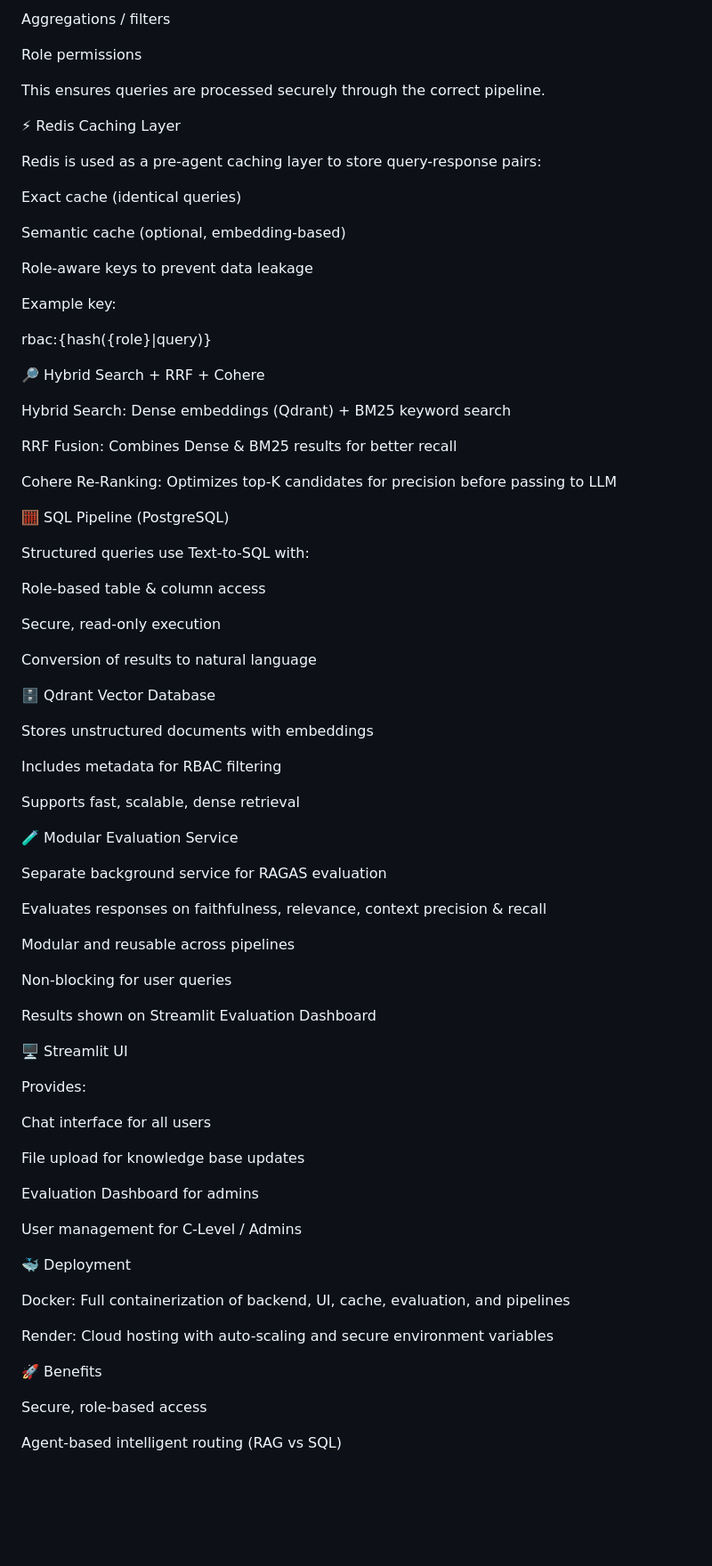
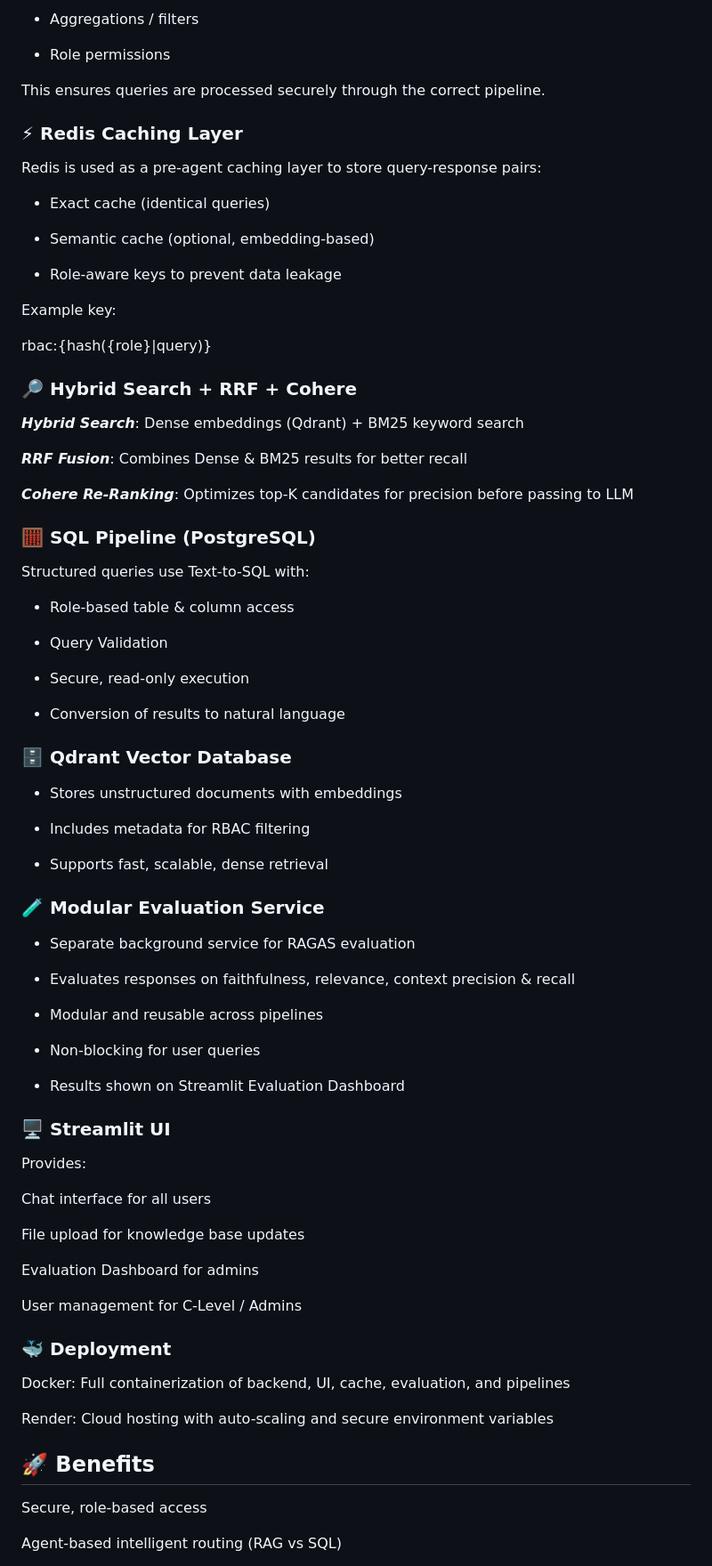
Before and after one commit to ravisonawane211-droid/rbac-chatbot, a Markdown page: readme.md, the part around one of its changes. Shown at 89% size. Drawn GitHub-style; blank space fills up the shorter version.

```diff
--- a/readme.md
+++ b/readme.md
@@ -69,63 +73,65 @@ Data type (textual vs numeric)
 
-Aggregations / filters
+* Aggregations / filters
 
-Role permissions
+* Role permissions
 
 This ensures queries are processed securely through the correct pipeline.
 
-⚡ Redis Caching Layer
+### ⚡ Redis Caching Layer
 
 Redis is used as a pre-agent caching layer to store query-response pairs:
 
-Exact cache (identical queries)
+* Exact cache (identical queries)
 
-Semantic cache (optional, embedding-based)
+* Semantic cache (optional, embedding-based)
 
-Role-aware keys to prevent data leakage
+* Role-aware keys to prevent data leakage
 
 Example key:
 
 rbac:{hash({role}|query)}
 
-🔎 Hybrid Search + RRF + Cohere
+### 🔎 Hybrid Search + RRF + Cohere
 
-Hybrid Search: Dense embeddings (Qdrant) + BM25 keyword search
+***Hybrid Search***: Dense embeddings (Qdrant) + BM25 keyword search
 
-RRF Fusion: Combines Dense & BM25 results for better recall
+***RRF Fusion***: Combines Dense & BM25 results for better recall
 
-Cohere Re-Ranking: Optimizes top-K candidates for precision before passing to LLM
+***Cohere Re-Ranking***: Optimizes top-K candidates for precision before passing to LLM
 
-🧮 SQL Pipeline (PostgreSQL)
+### 🧮 SQL Pipeline (PostgreSQL)
 
 Structured queries use Text-to-SQL with:
 
-Role-based table & column access
+* Role-based table & column access
 
-Secure, read-only execution
+* Query Validation
 
-Conversion of results to natural language
+* Secure, read-only execution
 
-🗄️ Qdrant Vector Database
+* Conversion of results to natural language
 
-Stores unstructured documents with embeddings
+### 🗄️ Qdrant Vector Database
 
-Includes metadata for RBAC filtering
+* Stores unstructured documents with embeddings
 
-Supports fast, scalable, dense retrieval
+* Includes metadata for RBAC filtering
 
-🧪 Modular Evaluation Service
+* Supports fast, scalable, dense retrieval
 
-Separate background service for RAGAS evaluation
+### 🧪 Modular Evaluation Service
 
-Evaluates responses on faithfulness, relevance, context precision & recall
+* Separate background service for RAGAS evaluation
 
-Modular and reusable across pipelines
+* Evaluates responses on faithfulness, relevance, context precision & recall
 
-Non-blocking for user queries
+* Modular and reusable across pipelines
 
-Results shown on Streamlit Evaluation Dashboard
+* Non-blocking for user queries
 
-🖥️ Streamlit UI
+* Results shown on Streamlit Evaluation Dashboard
+
+### 🖥️ Streamlit UI
 
 Provides:
 
@@ -137,13 +143,13 @@ Evaluation Dashboard for admins
 
 User management for C-Level / Admins
 
-🐳 Deployment
+### 🐳 Deployment
 
 Docker: Full containerization of backend, UI, cache, evaluation, and pipelines
 
 Render: Cloud hosting with auto-scaling and secure environment variables
 
-🚀 Benefits
+## 🚀 Benefits
 
 Secure, role-based access
 
```
Also changed, not shown: other parts of readme.md (+239 -26 lines).
